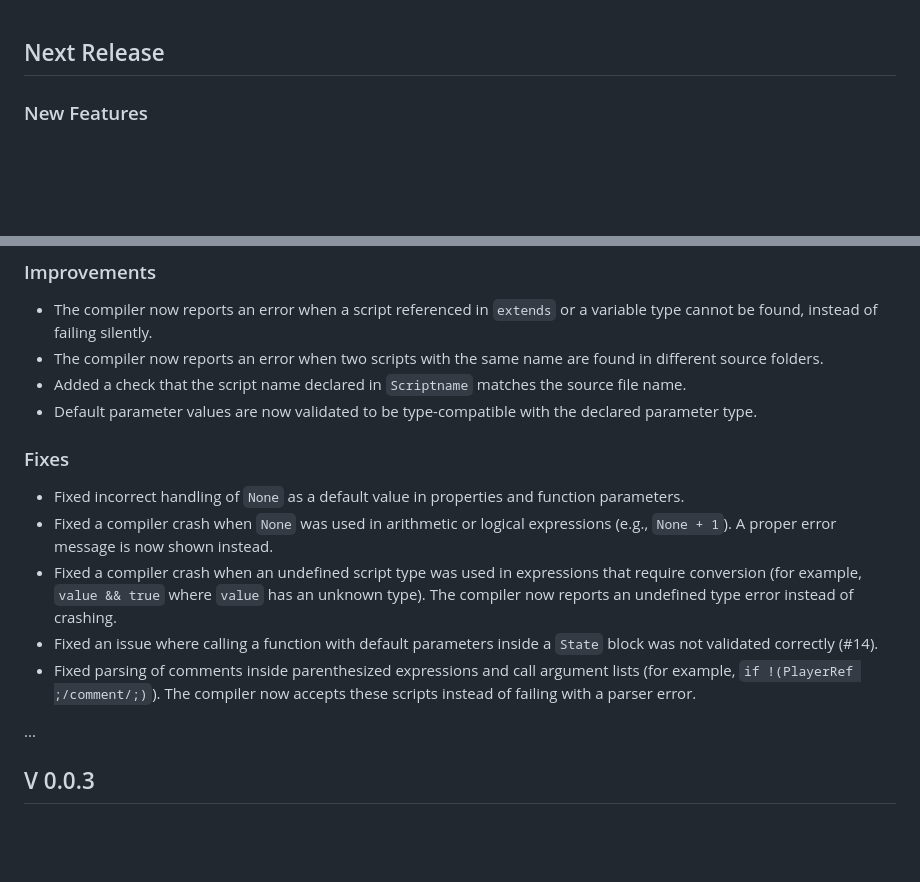
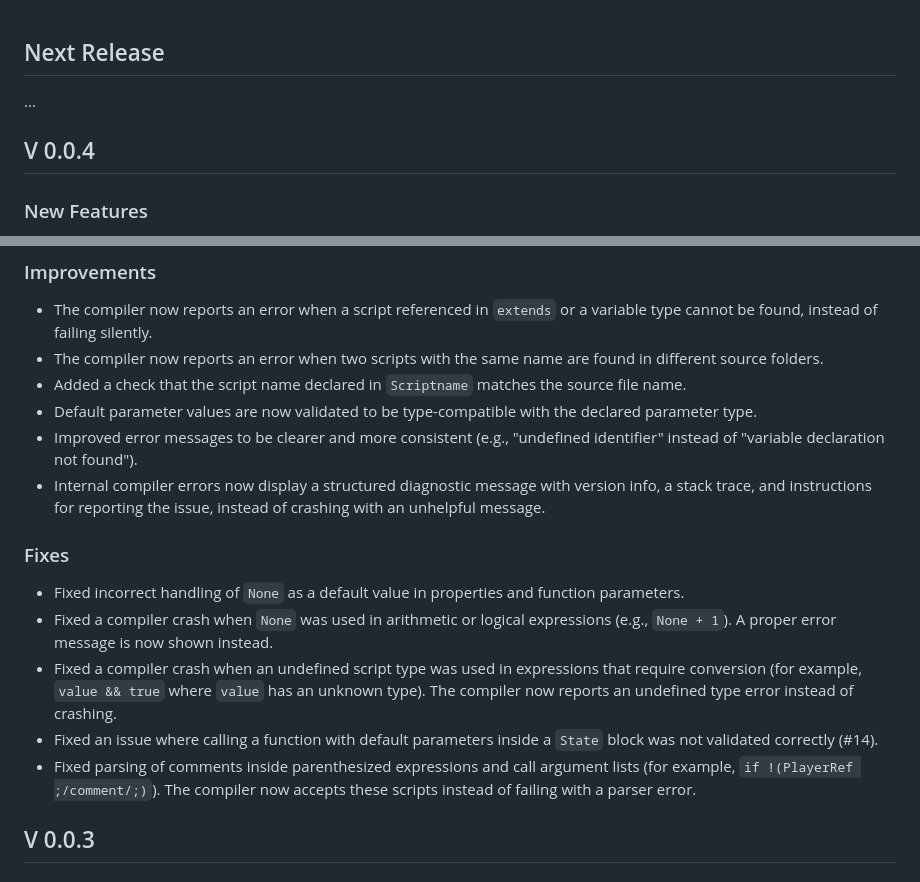
Before and after one commit to russo-2025/papyrus-compiler, a Markdown page: CHANGELOG.md, 2 parts joined by grey strips. Drawn GitHub-style; blank space fills up the shorter version.

Commit message:
Add v0.0.4 changelog and improve errors
Insert a ## V 0.0.4 section into CHANGELOG.md and update release notes. Documented improvements to error handling: clearer and more consistent error messages (e.g., 'undefined identifier') and structured internal compiler error diagnostics that include version info, a stack trace, and reporting instructions. Also cleaned up placeholder ellipses in the file.

```diff
--- a/CHANGELOG.md
+++ b/CHANGELOG.md
@@ -1,4 +1,8 @@
 ## Next Release
+
+...
+
+## V 0.0.4
 
 ### New Features
 
@@ -18,6 +22,8 @@
 - The compiler now reports an error when two scripts with the same name are found in different source folders.
 - Added a check that the script name declared in `Scriptname` matches the source file name.
 - Default parameter values are now validated to be type-compatible with the declared parameter type.
+- Improved error messages to be clearer and more consistent (e.g., "undefined identifier" instead of "variable declaration not found").
+- Internal compiler errors now display a structured diagnostic message with version info, a stack trace, and instructions for reporting the issue, instead of crashing with an unhelpful message.
 
 ### Fixes
 
@@ -26,8 +32,6 @@
 - Fixed a compiler crash when an undefined script type was used in expressions that require conversion (for example, `value && true` where `value` has an unknown type). The compiler now reports an undefined type error instead of crashing.
 - Fixed an issue where calling a function with default parameters inside a `State` block was not validated correctly (#14).
 - Fixed parsing of comments inside parenthesized expressions and call argument lists (for example, `if !(PlayerRef ;/comment/;)`). The compiler now accepts these scripts instead of failing with a parser error.
-
-...
 
 ## V 0.0.3
 
```
